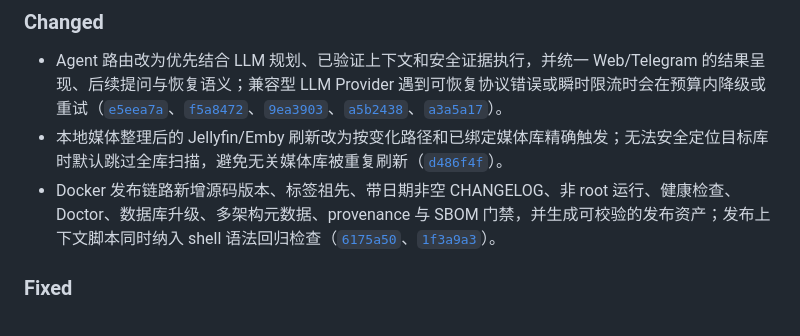
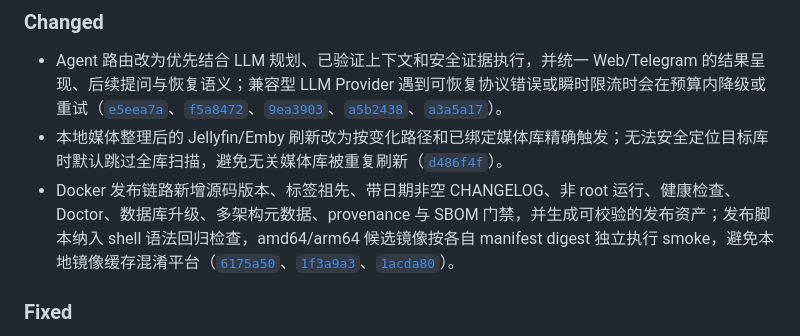
Before and after one commit to li88iioo/MediaFlux, a Markdown page: CHANGELOG.md, the part around the change. Rendered like a GitHub page.

Commit message:
chore(release): finalize v0.1.5 metadata

```diff
--- a/CHANGELOG.md
+++ b/CHANGELOG.md
@@ -13,7 +13,7 @@
 ### Changed
 - Agent 路由改为优先结合 LLM 规划、已验证上下文和安全证据执行，并统一 Web/Telegram 的结果呈现、后续提问与恢复语义；兼容型 LLM Provider 遇到可恢复协议错误或瞬时限流时会在预算内降级或重试（[`e5eea7a`](https://github.com/li88iioo/MediaFlux/commit/e5eea7a)、[`f5a8472`](https://github.com/li88iioo/MediaFlux/commit/f5a8472)、[`9ea3903`](https://github.com/li88iioo/MediaFlux/commit/9ea3903)、[`a5b2438`](https://github.com/li88iioo/MediaFlux/commit/a5b2438)、[`a3a5a17`](https://github.com/li88iioo/MediaFlux/commit/a3a5a17)）。
 - 本地媒体整理后的 Jellyfin/Emby 刷新改为按变化路径和已绑定媒体库精确触发；无法安全定位目标库时默认跳过全库扫描，避免无关媒体库被重复刷新（[`d486f4f`](https://github.com/li88iioo/MediaFlux/commit/d486f4f)）。
-- Docker 发布链路新增源码版本、标签祖先、带日期非空 CHANGELOG、非 root 运行、健康检查、Doctor、数据库升级、多架构元数据、provenance 与 SBOM 门禁，并生成可校验的发布资产；发布上下文脚本同时纳入 shell 语法回归检查（[`6175a50`](https://github.com/li88iioo/MediaFlux/commit/6175a50)、[`1f3a9a3`](https://github.com/li88iioo/MediaFlux/commit/1f3a9a3)）。
+- Docker 发布链路新增源码版本、标签祖先、带日期非空 CHANGELOG、非 root 运行、健康检查、Doctor、数据库升级、多架构元数据、provenance 与 SBOM 门禁，并生成可校验的发布资产；发布脚本纳入 shell 语法回归检查，amd64/arm64 候选镜像按各自 manifest digest 独立执行 smoke，避免本地镜像缓存混淆平台（[`6175a50`](https://github.com/li88iioo/MediaFlux/commit/6175a50)、[`1f3a9a3`](https://github.com/li88iioo/MediaFlux/commit/1f3a9a3)、[`1acda80`](https://github.com/li88iioo/MediaFlux/commit/1acda80)）。
 
 ### Fixed
 - 修复 Agent 在自然跟进、多轮短指令、话题切换、较慢旧操作覆盖新结果、订阅单项超时和中断恢复等场景中的上下文误继承或状态丢失；存在 RSS 与媒体追更歧义时会先要求明确类别（[`4602ebf`](https://github.com/li88iioo/MediaFlux/commit/4602ebf)、[`ae3c1a5`](https://github.com/li88iioo/MediaFlux/commit/ae3c1a5)、[`3eff0c9`](https://github.com/li88iioo/MediaFlux/commit/3eff0c9)、[`7655df2`](https://github.com/li88iioo/MediaFlux/commit/7655df2)、[`826ef0a`](https://github.com/li88iioo/MediaFlux/commit/826ef0a)）。
```
